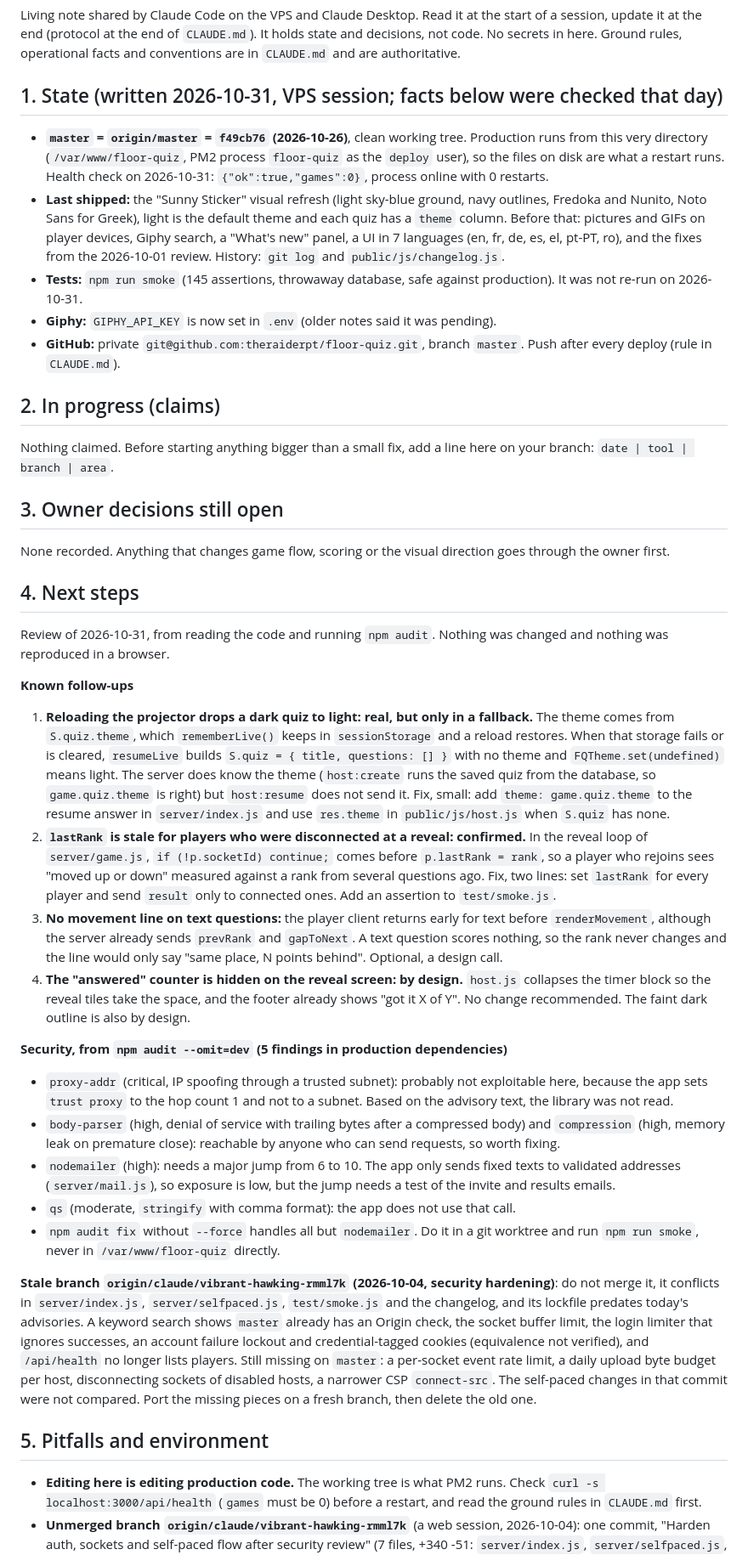
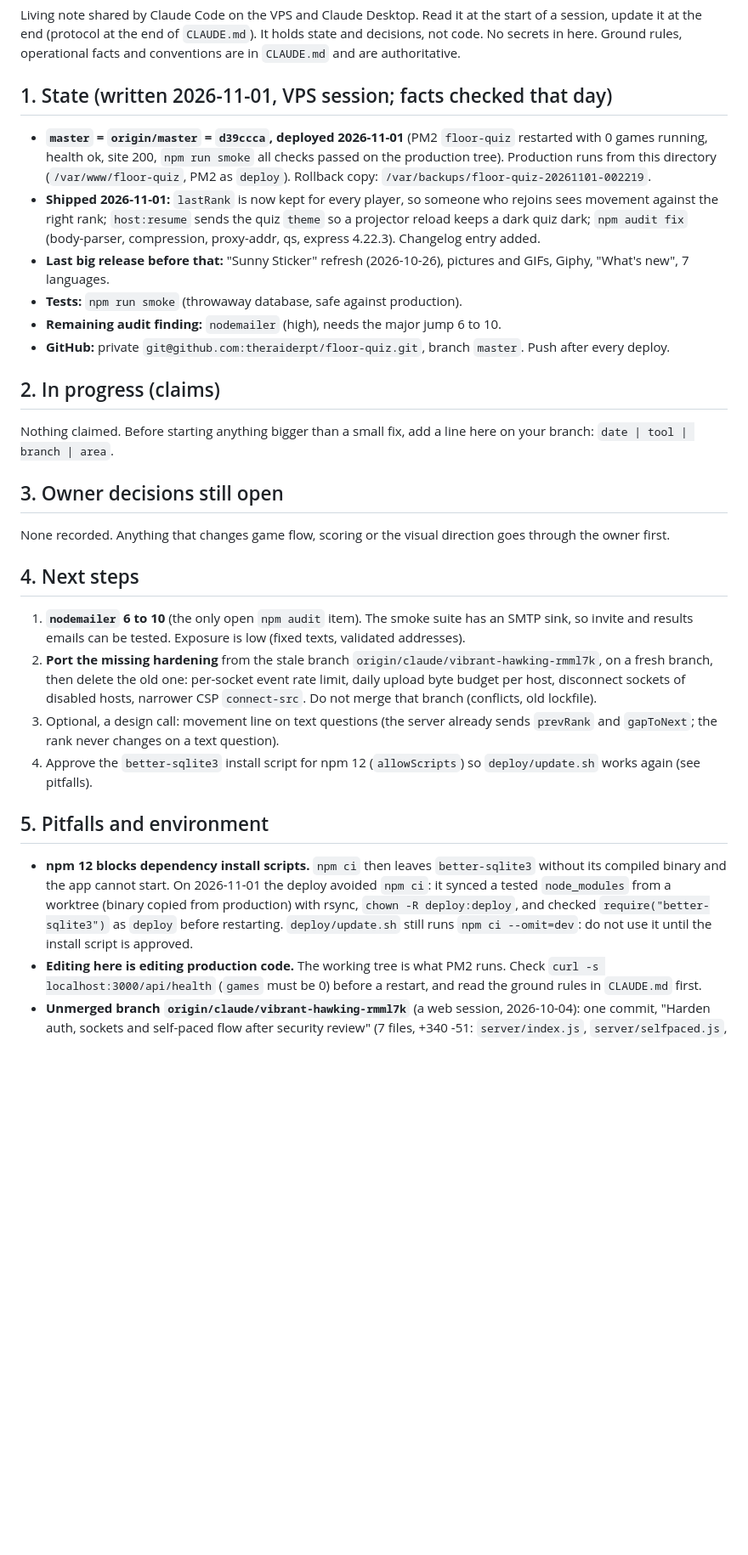
Before and after one commit to theraiderpt/floor-quiz, a Markdown page: HANDOVER.md, the part around one of its changes. Shown at 85% size. GitHub-like rendering; blank space fills up the shorter version.

Commit message:
Handover: fixes deployed 2026-11-01, remaining items

```diff
--- a/HANDOVER.md
+++ b/HANDOVER.md
@@ -2,12 +2,13 @@
 
 Living note shared by Claude Code on the VPS and Claude Desktop. Read it at the start of a session, update it at the end (protocol at the end of `CLAUDE.md`). It holds state and decisions, not code. No secrets in here. Ground rules, operational facts and conventions are in `CLAUDE.md` and are authoritative.
 
-## 1. State (written 2026-10-31, VPS session; facts below were checked that day)
-- **`master` = `origin/master` = `f49cb76` (2026-10-26)**, clean working tree. Production runs from this very directory (`/var/www/floor-quiz`, PM2 process `floor-quiz` as the `deploy` user), so the files on disk are what a restart runs. Health check on 2026-10-31: `{"ok":true,"games":0}`, process online with 0 restarts.
-- **Last shipped:** the "Sunny Sticker" visual refresh (light sky-blue ground, navy outlines, Fredoka and Nunito, Noto Sans for Greek), light is the default theme and each quiz has a `theme` column. Before that: pictures and GIFs on player devices, Giphy search, a "What's new" panel, a UI in 7 languages (en, fr, de, es, el, pt-PT, ro), and the fixes from the 2026-10-01 review. History: `git log` and `public/js/changelog.js`.
-- **Tests:** `npm run smoke` (145 assertions, throwaway database, safe against production). It was not re-run on 2026-10-31.
-- **Giphy:** `GIPHY_API_KEY` is now set in `.env` (older notes said it was pending).
-- **GitHub:** private `git@github.com:theraiderpt/floor-quiz.git`, branch `master`. Push after every deploy (rule in `CLAUDE.md`).
+## 1. State (written 2026-11-01, VPS session; facts checked that day)
+- **`master` = `origin/master` = `d39ccca`, deployed 2026-11-01** (PM2 `floor-quiz` restarted with 0 games running, health ok, site 200, `npm run smoke` all checks passed on the production tree). Production runs from this directory (`/var/www/floor-quiz`, PM2 as `deploy`). Rollback copy: `/var/backups/floor-quiz-20261101-002219`.
+- **Shipped 2026-11-01:** `lastRank` is now kept for every player, so someone who rejoins sees movement against the right rank; `host:resume` sends the quiz `theme` so a projector reload keeps a dark quiz dark; `npm audit fix` (body-parser, compression, proxy-addr, qs, express 4.22.3). Changelog entry added.
+- **Last big release before that:** "Sunny Sticker" refresh (2026-10-26), pictures and GIFs, Giphy, "What's new", 7 languages.
+- **Tests:** `npm run smoke` (throwaway database, safe against production).
+- **Remaining audit finding:** `nodemailer` (high), needs the major jump 6 to 10.
+- **GitHub:** private `git@github.com:theraiderpt/floor-quiz.git`, branch `master`. Push after every deploy.
 
 ## 2. In progress (claims)
 Nothing claimed. Before starting anything bigger than a small fix, add a line here on your branch: `date | tool | branch | area`.
@@ -16,24 +17,13 @@ Nothing claimed. Before starting anything bigger than a small fix, add a line he
 None recorded. Anything that changes game flow, scoring or the visual direction goes through the owner first.
 
 ## 4. Next steps
-Review of 2026-10-31, from reading the code and running `npm audit`. Nothing was changed and nothing was reproduced in a browser.
-
-**Known follow-ups**
-1. **Reloading the projector drops a dark quiz to light: real, but only in a fallback.** The theme comes from `S.quiz.theme`, which `rememberLive()` keeps in `sessionStorage` and a reload restores. When that storage fails or is cleared, `resumeLive` builds `S.quiz = { title, questions: [] }` with no theme and `FQTheme.set(undefined)` means light. The server does know the theme (`host:create` runs the saved quiz from the database, so `game.quiz.theme` is right) but `host:resume` does not send it. Fix, small: add `theme: game.quiz.theme` to the resume answer in `server/index.js` and use `res.theme` in `public/js/host.js` when `S.quiz` has none.
-2. **`lastRank` is stale for players who were disconnected at a reveal: confirmed.** In the reveal loop of `server/game.js`, `if (!p.socketId) continue;` comes before `p.lastRank = rank`, so a player who rejoins sees "moved up or down" measured against a rank from several questions ago. Fix, two lines: set `lastRank` for every player and send `result` only to connected ones. Add an assertion to `test/smoke.js`.
-3. **No movement line on text questions:** the player client returns early for text before `renderMovement`, although the server already sends `prevRank` and `gapToNext`. A text question scores nothing, so the rank never changes and the line would only say "same place, N points behind". Optional, a design call.
-4. **The "answered" counter is hidden on the reveal screen: by design.** `host.js` collapses the timer block so the reveal tiles take the space, and the footer already shows "got it X of Y". No change recommended. The faint dark outline is also by design.
-
-**Security, from `npm audit --omit=dev` (5 findings in production dependencies)**
-- `proxy-addr` (critical, IP spoofing through a trusted subnet): probably not exploitable here, because the app sets `trust proxy` to the hop count 1 and not to a subnet. Based on the advisory text, the library was not read.
-- `body-parser` (high, denial of service with trailing bytes after a compressed body) and `compression` (high, memory leak on premature close): reachable by anyone who can send requests, so worth fixing.
-- `nodemailer` (high): needs a major jump from 6 to 10. The app only sends fixed texts to validated addresses (`server/mail.js`), so exposure is low, but the jump needs a test of the invite and results emails.
-- `qs` (moderate, `stringify` with comma format): the app does not use that call.
-- `npm audit fix` without `--force` handles all but `nodemailer`. Do it in a git worktree and run `npm run smoke`, never in `/var/www/floor-quiz` directly.
-
-**Stale branch `origin/claude/vibrant-hawking-rmml7k` (2026-10-04, security hardening)**: do not merge it, it conflicts in `server/index.js`, `server/selfpaced.js`, `test/smoke.js` and the changelog, and its lockfile predates today's advisories. A keyword search shows `master` already has an Origin check, the socket buffer limit, the login limiter that ignores successes, an account failure lockout and credential-tagged cookies (equivalence not verified), and `/api/health` no longer lists players. Still missing on `master`: a per-socket event rate limit, a daily upload byte budget per host, disconnecting sockets of disabled hosts, a narrower CSP `connect-src`. The self-paced changes in that commit were not compared. Port the missing pieces on a fresh branch, then delete the old one.
+1. **`nodemailer` 6 to 10** (the only open `npm audit` item). The smoke suite has an SMTP sink, so invite and results emails can be tested. Exposure is low (fixed texts, validated addresses).
+2. **Port the missing hardening** from the stale branch `origin/claude/vibrant-hawking-rmml7k`, on a fresh branch, then delete the old one: per-socket event rate limit, daily upload byte budget per host, disconnect sockets of disabled hosts, narrower CSP `connect-src`. Do not merge that branch (conflicts, old lockfile).
+3. Optional, a design call: movement line on text questions (the server already sends `prevRank` and `gapToNext`; the rank never changes on a text question).
+4. Approve the `better-sqlite3` install script for npm 12 (`allowScripts`) so `deploy/update.sh` works again (see pitfalls).
 
 ## 5. Pitfalls and environment
+- **npm 12 blocks dependency install scripts.** `npm ci` then leaves `better-sqlite3` without its compiled binary and the app cannot start. On 2026-11-01 the deploy avoided `npm ci`: it synced a tested `node_modules` from a worktree (binary copied from production) with rsync, `chown -R deploy:deploy`, and checked `require("better-sqlite3")` as `deploy` before restarting. `deploy/update.sh` still runs `npm ci --omit=dev`: do not use it until the install script is approved.
 - **Editing here is editing production code.** The working tree is what PM2 runs. Check `curl -s localhost:3000/api/health` (`games` must be 0) before a restart, and read the ground rules in `CLAUDE.md` first.
 - **Unmerged branch `origin/claude/vibrant-hawking-rmml7k`** (a web session, 2026-10-04): one commit, "Harden auth, sockets and self-paced flow after security review" (7 files, +340 -51: `server/index.js`, `server/selfpaced.js`, `test/smoke.js`, locales, changelog). It is 22 commits behind `master`, so expect conflicts. It may hold security fixes that `master` still lacks: review it before deleting it, do not merge it blindly.
 - **`/root/fq-review` is a stale copy without git.** Its `CLAUDE.md` is older than this one. Edit only here.
```
Also changed, not shown: other parts of HANDOVER.md (+3 -0 lines).
